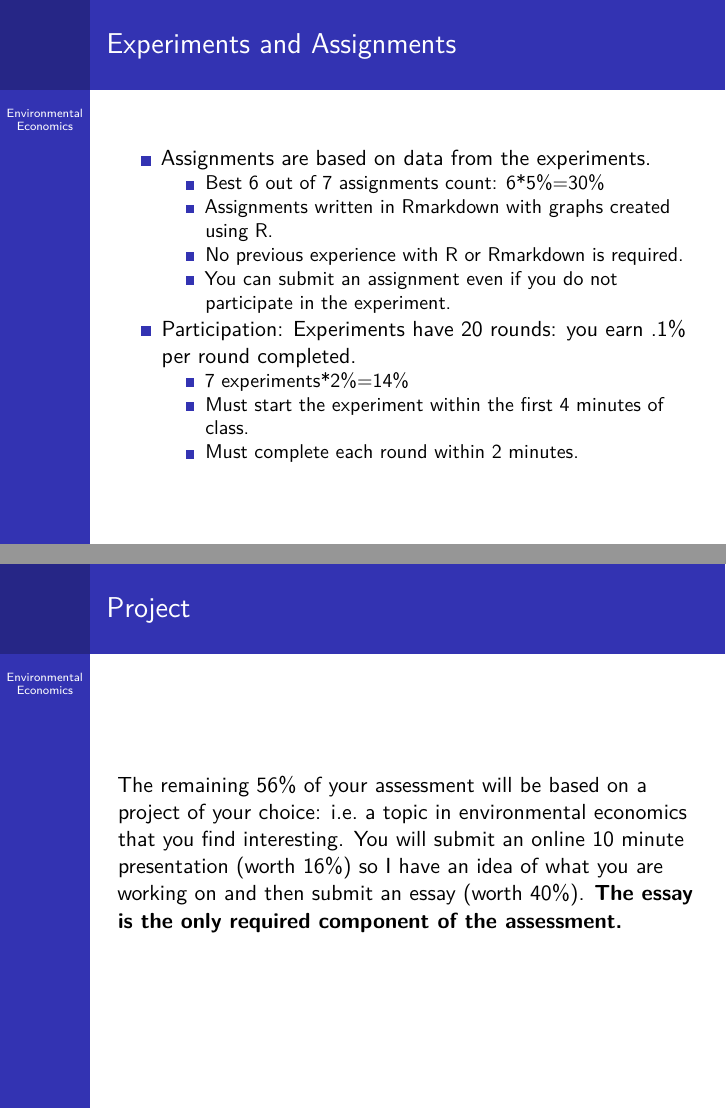
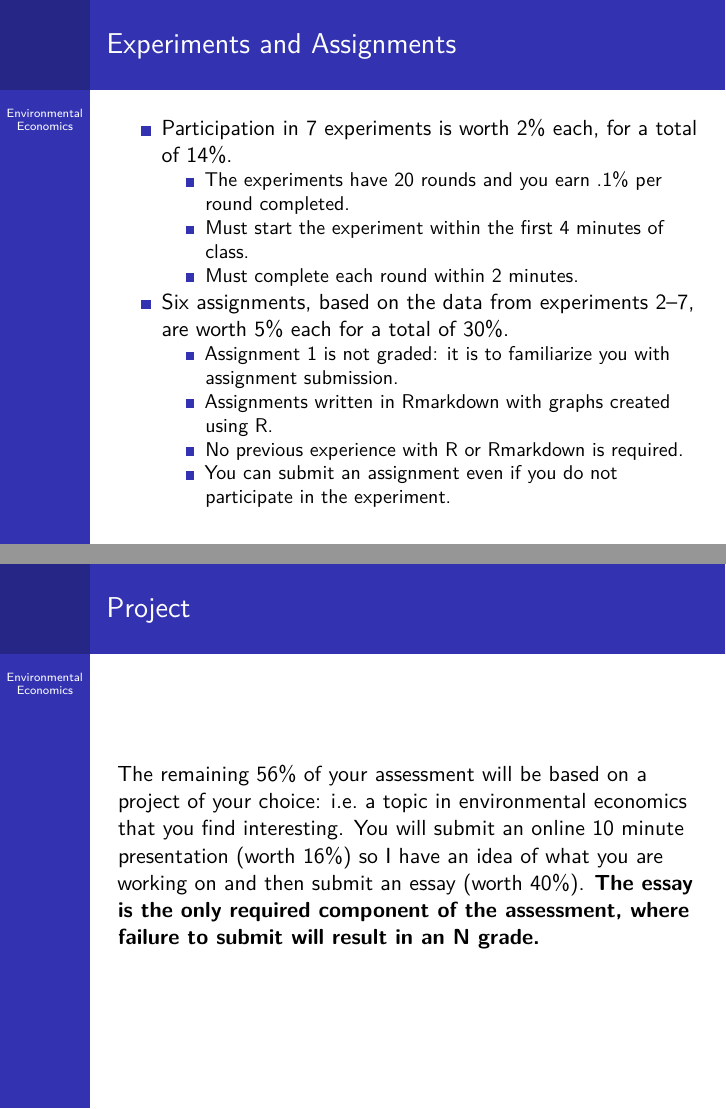
Before and after one commit to rpmartin/auto_outlines, an R Markdown document (econ381.Rmd): pages 8 and 9 of 22, joined at a grey line. Rendered offline with R 4.5, knitr and Pandoc, then LaTeX, with nearby package versions; some code elsewhere in the file could not run offline.

Commit message:
some changes

```diff
--- a/econ381.Rmd
+++ b/econ381.Rmd
@@ -79,15 +79,18 @@ kableExtra::kable(assessment, booktabs = T, format="latex",linesep = "") %>%
 
 ## Experiments and Assignments
 
-* Assignments are based on data from  the experiments.
-  * Best 6 out of 7 assignments count: 6*5%=30%
+* Participation in 7 experiments is worth 2% each, for a total of 14%.
+  * The experiments have 20 rounds and you earn .1% per round completed.
+  * Must start the experiment within the first 4 minutes of class.
+  * Must complete each round within 2 minutes.
+
+
+* Six assignments, based on the data from experiments 2--7, are worth 5% each for a total of 30%.
+  * Assignment 1 is not graded: it is to familiarize you with assignment submission.
   * Assignments written in Rmarkdown with graphs created using R.
   * No previous experience with R or Rmarkdown is required.
   * You can submit an assignment even if you do not participate in the experiment.
-* Participation: Experiments have 20 rounds: you earn .1% per round completed.
-  * 7 experiments*2%=14%
-  * Must start the experiment within the first 4 minutes of class.
-  * Must complete each round within 2 minutes.
+
 
 ## Project
 
@@ -95,7 +98,7 @@ The remaining 56% of your assessment will be based on a project of
 your choice: i.e. a topic in environmental economics that you find
 interesting.  You will submit an online 10 minute presentation (worth
 16%) so I have an idea of what you are working on and then submit an essay (worth 40%).
-**The essay is the only required component of the assessment.**
+**The essay is the only required component of the assessment, where failure to submit will result in an N grade.**
 
 
 ## Things you can't do
```
Also changed, not shown: code.R (+8 -2 lines).
